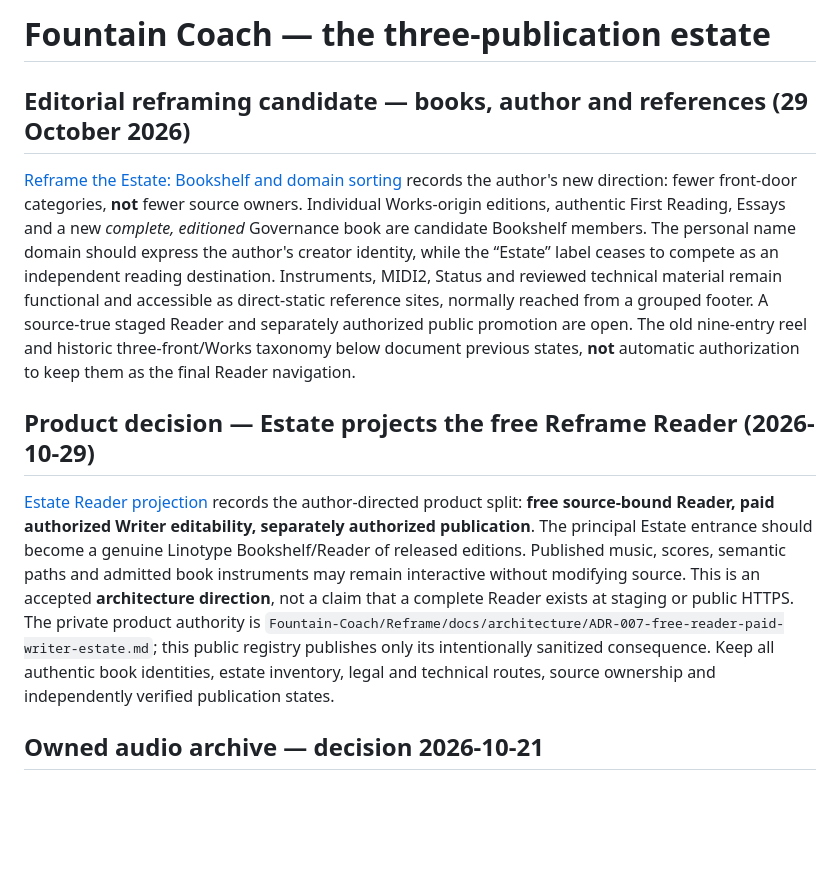
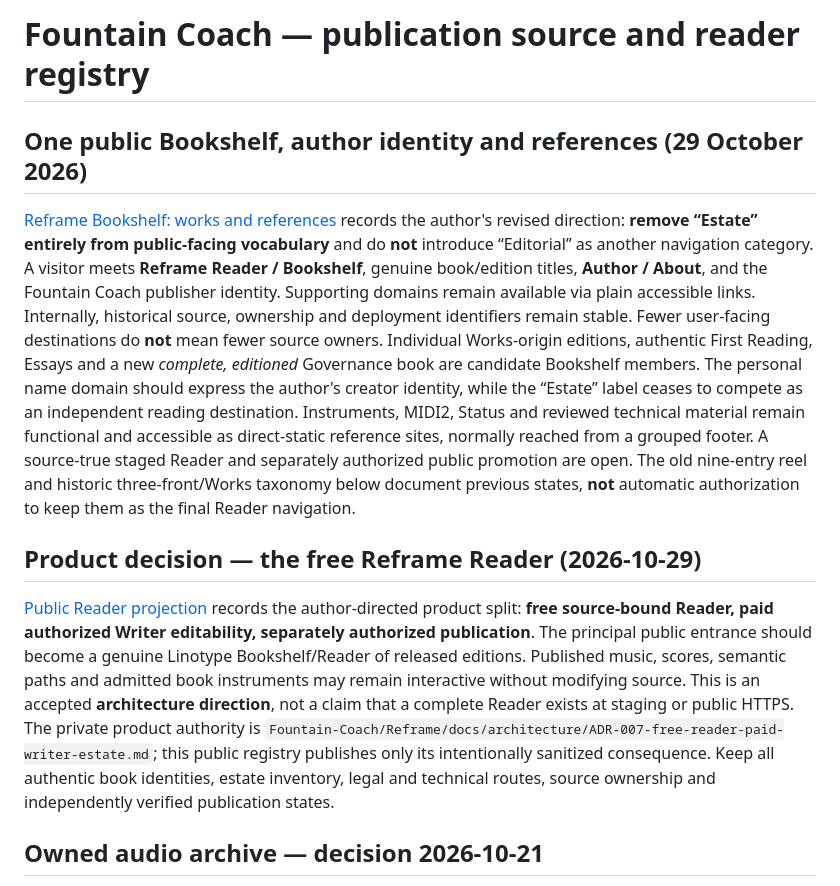
Before and after one commit to Fountain-Coach/estate, a Markdown page: README.md, the part around the change. Rendered like a GitHub page; blank space fills up the shorter version.

Commit message:
docs(bookshelf): remove user-rejected site terminology from source registry entry

```diff
--- a/README.md
+++ b/README.md
@@ -1,12 +1,12 @@
-# Fountain Coach — the three-publication estate
+# Fountain Coach — publication source and reader registry
 
-## Editorial reframing candidate — books, author and references (29 October 2026)
+## One public Bookshelf, author identity and references (29 October 2026)
 
-[Reframe the Estate: Bookshelf and domain sorting](docs/decisions/2026-10-29-bookshelf-estate-reframing.md) records the author's new direction: fewer front-door categories, **not** fewer source owners. Individual Works-origin editions, authentic First Reading, Essays and a new *complete, editioned* Governance book are candidate Bookshelf members. The personal name domain should express the author's creator identity, while the “Estate” label ceases to compete as an independent reading destination. Instruments, MIDI2, Status and reviewed technical material remain functional and accessible as direct-static reference sites, normally reached from a grouped footer. A source-true staged Reader and separately authorized public promotion are open. The old nine-entry reel and historic three-front/Works taxonomy below document previous states, **not** automatic authorization to keep them as the final Reader navigation.
+[Reframe Bookshelf: works and references](docs/decisions/2026-10-29-bookshelf-estate-reframing.md) records the author's revised direction: **remove “Estate” entirely from public-facing vocabulary** and do **not** introduce “Editorial” as another navigation category. A visitor meets **Reframe Reader / Bookshelf**, genuine book/edition titles, **Author / About**, and the Fountain Coach publisher identity. Supporting domains remain available via plain accessible links. Internally, historical source, ownership and deployment identifiers remain stable. Fewer user-facing destinations do **not** mean fewer source owners. Individual Works-origin editions, authentic First Reading, Essays and a new *complete, editioned* Governance book are candidate Bookshelf members. The personal name domain should express the author's creator identity, while the “Estate” label ceases to compete as an independent reading destination. Instruments, MIDI2, Status and reviewed technical material remain functional and accessible as direct-static reference sites, normally reached from a grouped footer. A source-true staged Reader and separately authorized public promotion are open. The old nine-entry reel and historic three-front/Works taxonomy below document previous states, **not** automatic authorization to keep them as the final Reader navigation.
 
-## Product decision — Estate projects the free Reframe Reader (2026-10-29)
+## Product decision — the free Reframe Reader (2026-10-29)
 
-[Estate Reader projection](docs/decisions/2026-10-29-reframe-reader-estate-projection.md) records the author-directed product split: **free source-bound Reader, paid authorized Writer editability, separately authorized publication**. The principal Estate entrance should become a genuine Linotype Bookshelf/Reader of released editions. Published music, scores, semantic paths and admitted book instruments may remain interactive without modifying source. This is an accepted **architecture direction**, not a claim that a complete Reader exists at staging or public HTTPS. The private product authority is `Fountain-Coach/Reframe/docs/architecture/ADR-007-free-reader-paid-writer-estate.md`; this public registry publishes only its intentionally sanitized consequence. Keep all authentic book identities, estate inventory, legal and technical routes, source ownership and independently verified publication states.
+[Public Reader projection](docs/decisions/2026-10-29-reframe-reader-estate-projection.md) records the author-directed product split: **free source-bound Reader, paid authorized Writer editability, separately authorized publication**. The principal public entrance should become a genuine Linotype Bookshelf/Reader of released editions. Published music, scores, semantic paths and admitted book instruments may remain interactive without modifying source. This is an accepted **architecture direction**, not a claim that a complete Reader exists at staging or public HTTPS. The private product authority is `Fountain-Coach/Reframe/docs/architecture/ADR-007-free-reader-paid-writer-estate.md`; this public registry publishes only its intentionally sanitized consequence. Keep all authentic book identities, estate inventory, legal and technical routes, source ownership and independently verified publication states.
 
 ## Owned audio archive — decision 2026-10-21
 
```
